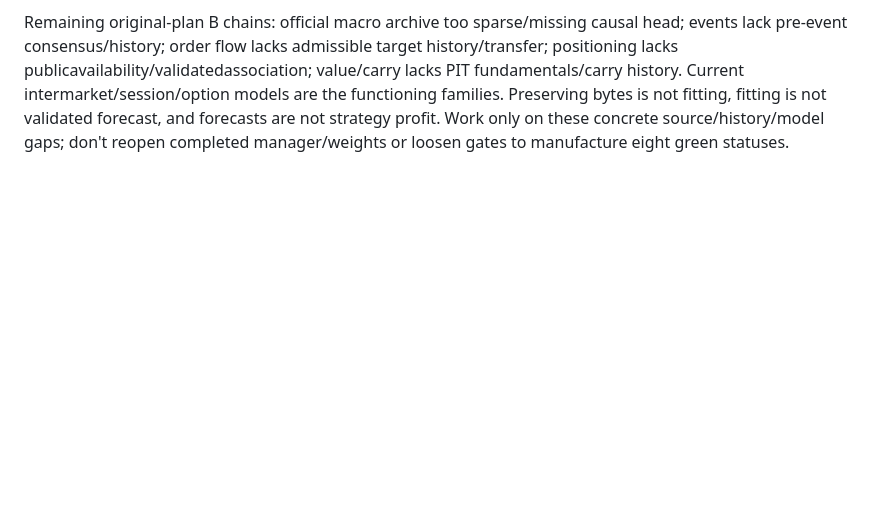
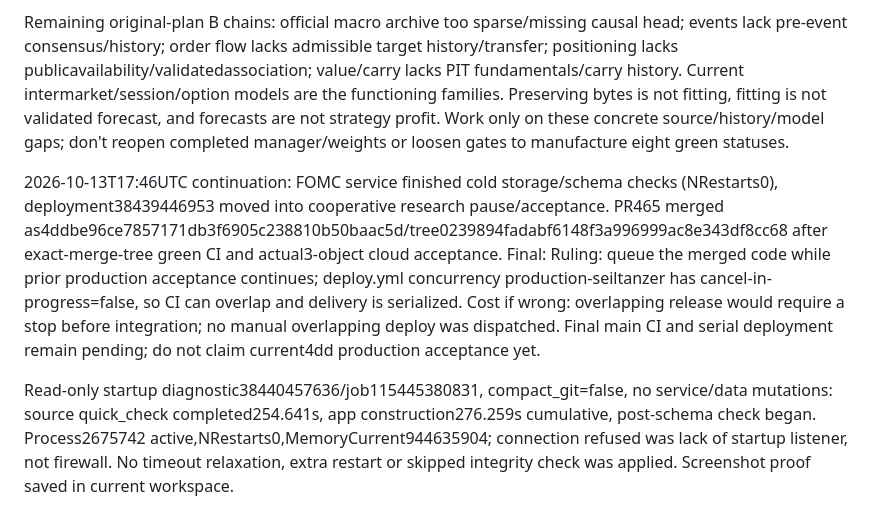
Before and after one commit to Seiltanzer03/trading_dbd, a Markdown page: docs/CFTC_SOURCE_HISTORY_2026-10-13.md, the part around the change. Rendered like a GitHub page; blank space fills up the shorter version.

Commit message:
Record CFTC merge and serialized release acceptance

```diff
--- a/docs/CFTC_SOURCE_HISTORY_2026-10-13.md
+++ b/docs/CFTC_SOURCE_HISTORY_2026-10-13.md
@@ -26,3 +26,7 @@ Off-host backup manifest artifact11822855707: immutable live DB18265706496bytes,
 PR464 merged as708b13662693a91a94de64a476fa17c4fa1ef581 after prior fullgreen; mainCI38438844045green, deploy38439446953 underway at this checkpoint. CFTC PR465 ready for integration after this deployment gate; do not overlap exact-SHA releases. EDE/Active Edge continuation on previous b96 completed before this merge.
 
 Remaining original-plan B chains: official macro archive too sparse/missing causal head; events lack pre-event consensus/history; order flow lacks admissible target history/transfer; positioning lacks publicavailability/validatedassociation; value/carry lacks PIT fundamentals/carry history. Current intermarket/session/option models are the functioning families. Preserving bytes is not fitting, fitting is not validated forecast, and forecasts are not strategy profit. Work only on these concrete source/history/model gaps; don't reopen completed manager/weights or loosen gates to manufacture eight green statuses.
+
+2026-10-13T17:46UTC continuation: FOMC service finished cold storage/schema checks (NRestarts0), deployment38439446953 moved into cooperative research pause/acceptance. PR465 merged as4ddbe96ce7857171db3f6905c238810b50baac5d/tree0239894fadabf6148f3a996999ac8e343df8cc68 after exact-merge-tree green CI and actual3-object cloud acceptance. Final: Ruling: queue the merged code while prior production acceptance continues; deploy.yml concurrency production-seiltanzer has cancel-in-progress=false, so CI can overlap and delivery is serialized. Cost if wrong: overlapping release would require a stop before integration; no manual overlapping deploy was dispatched. Final main CI and serial deployment remain pending; do not claim current4dd production acceptance yet.
+
+Read-only startup diagnostic38440457636/job115445380831, compact_git=false, no service/data mutations: source quick_check completed254.641s, app construction276.259s cumulative, post-schema check began. Process2675742 active,NRestarts0,MemoryCurrent944635904; connection refused was lack of startup listener, not firewall. No timeout relaxation, extra restart or skipped integrity check was applied. Screenshot proof saved in current workspace.
```
